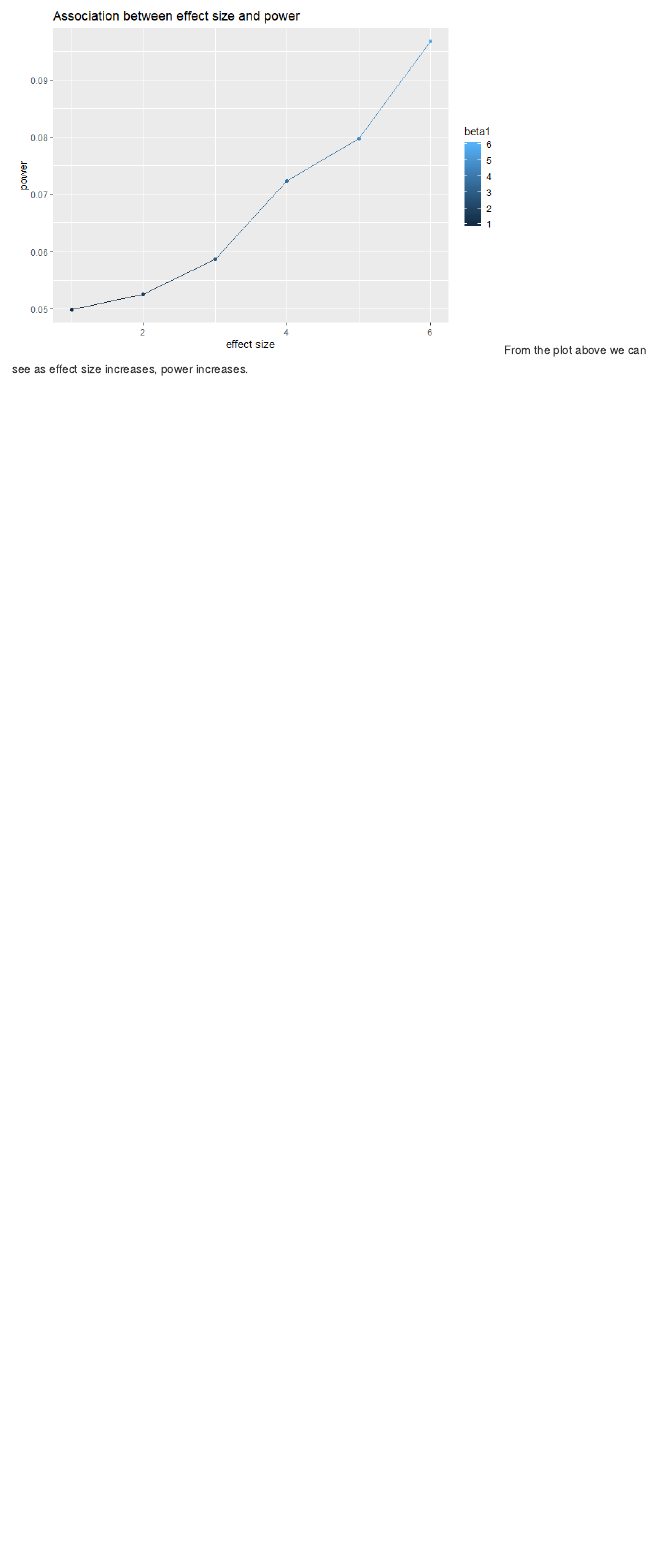
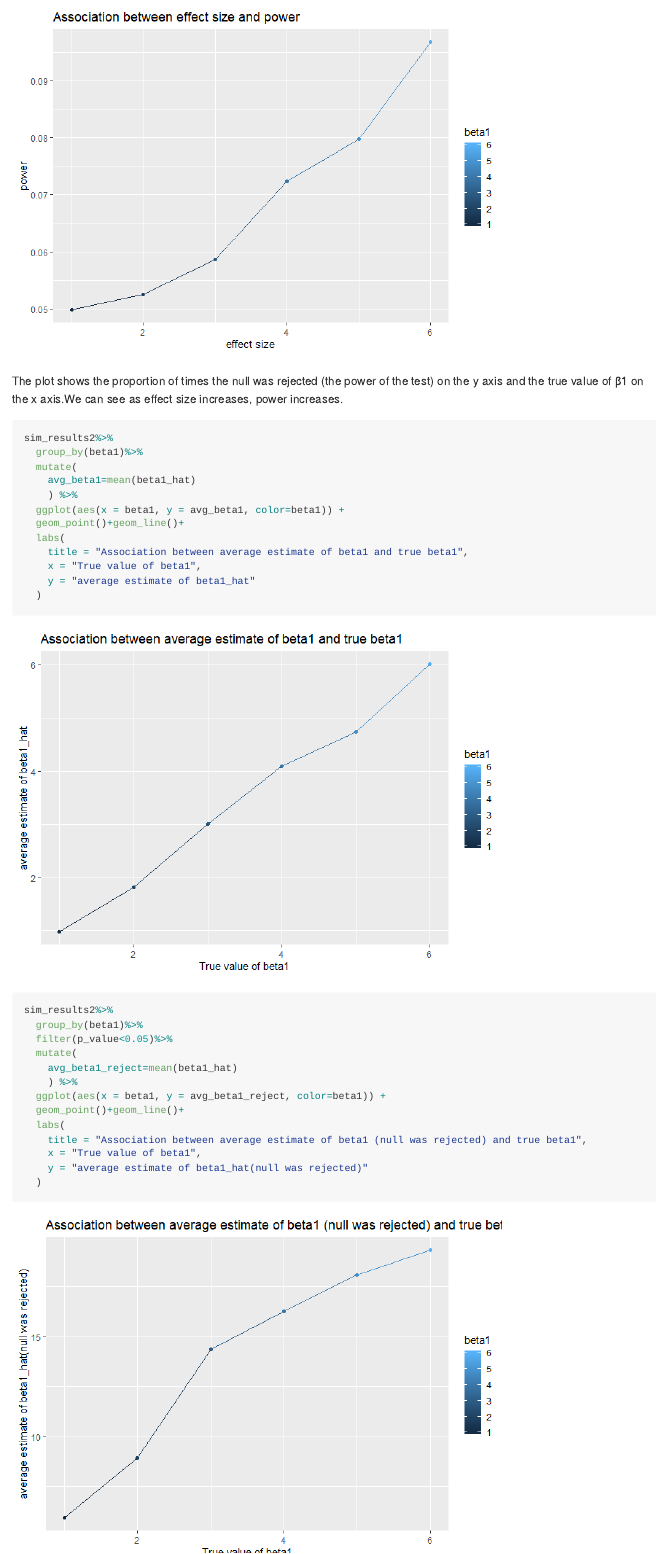
Before and after one commit to xinran-luo/p8105_hw5_xl2851, an R Markdown document (hw5_xl2851.Rmd): the page in a window 1100 px wide, from 8350 px down before the commit and from 8360 px down after it, so that both start at the same text. The pictures show the output file hw5_xl2851.md that the author committed with the source, drawn offline in the style of GitHub.

Commit message:
version 1

````diff
--- a/hw5_xl2851.Rmd
+++ b/hw5_xl2851.Rmd
@@ -149,4 +148,35 @@ sim_results2 =
     y = "power"
   )
 ```
-From the plot above we can see as effect size increases, power increases.
+
+The plot shows the proportion of times the null was rejected (the power of the test) on the y axis and the true value of β1 on the x axis.We can see as effect size increases, power increases.
+
+
+```{r}
+sim_results2%>%
+  group_by(beta1)%>%
+  mutate(
+    avg_beta1=mean(beta1_hat)
+    ) %>%
+  ggplot(aes(x = beta1, y = avg_beta1, color=beta1)) +
+  geom_point()+geom_line()+
+  labs(
+    title = "Association between average estimate of beta1 and true beta1",
+    x = "True value of beta1",
+    y = "average estimate of beta1_hat"
+  )
+```
+
+```{r}
+sim_results2%>%
+  group_by(beta1)%>%
+  filter(p_value<0.05)%>%
+  mutate(
+    avg_beta1_reject=mean(beta1_hat)
+    ) %>%
+  ggplot(aes(x = beta1, y = avg_beta1_reject, color=beta1)) +
+  geom_point()+geom_line()+
+  labs(
+    title = "Association between average estimate of beta1 (null was rejected) and true beta1",
+    x = "True value of beta1",
+    y = "average estimate of beta1_hat(null was rejected)"
````
Also changed, not shown: hw5_xl2851.md, hw5_xl2851_files/figure-gfm/unnamed-chunk-11-1.png (added), hw5_xl2851_files/figure-gfm/unnamed-chunk-12-1.png (added), hw5_xl2851.Rmd (14 more changed lines).
